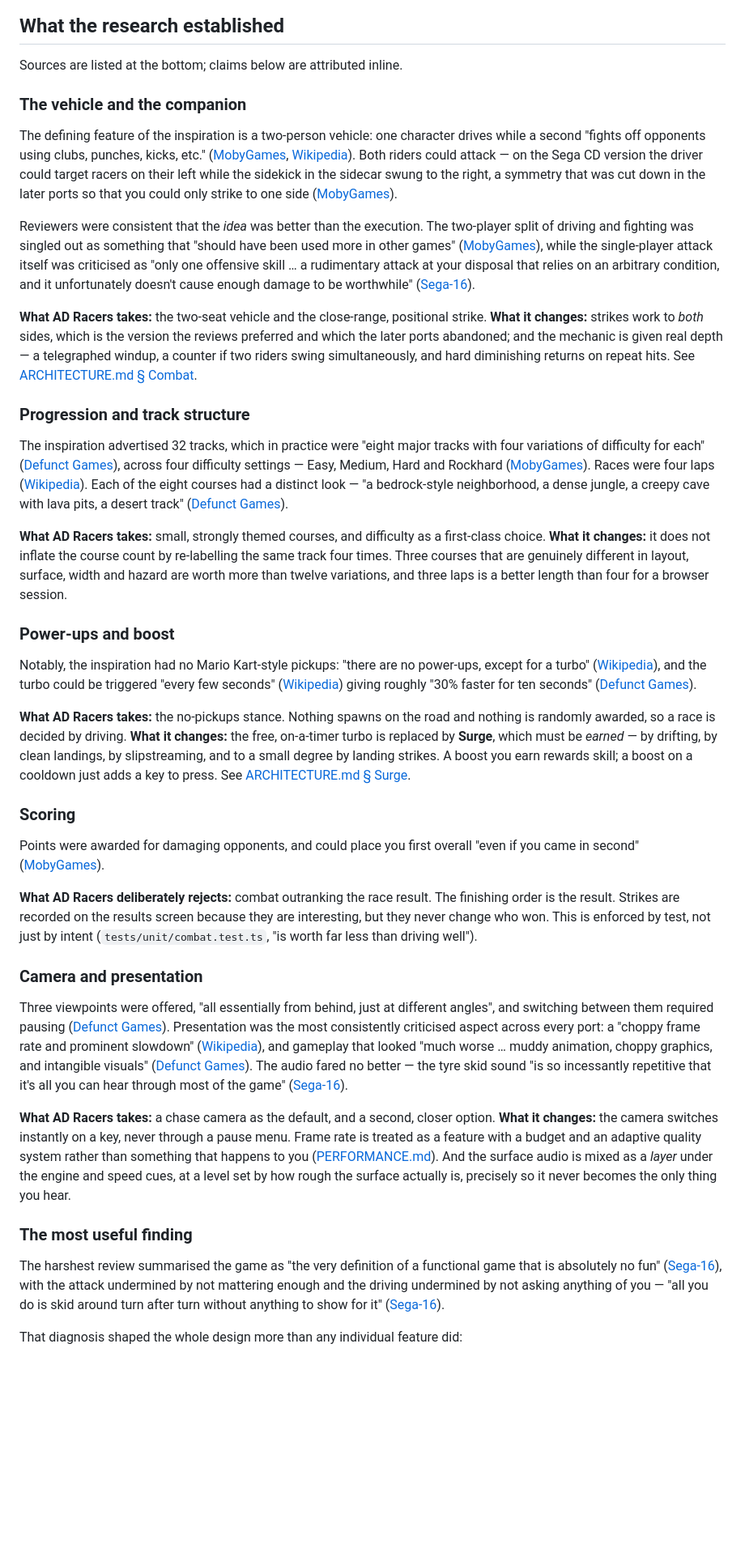
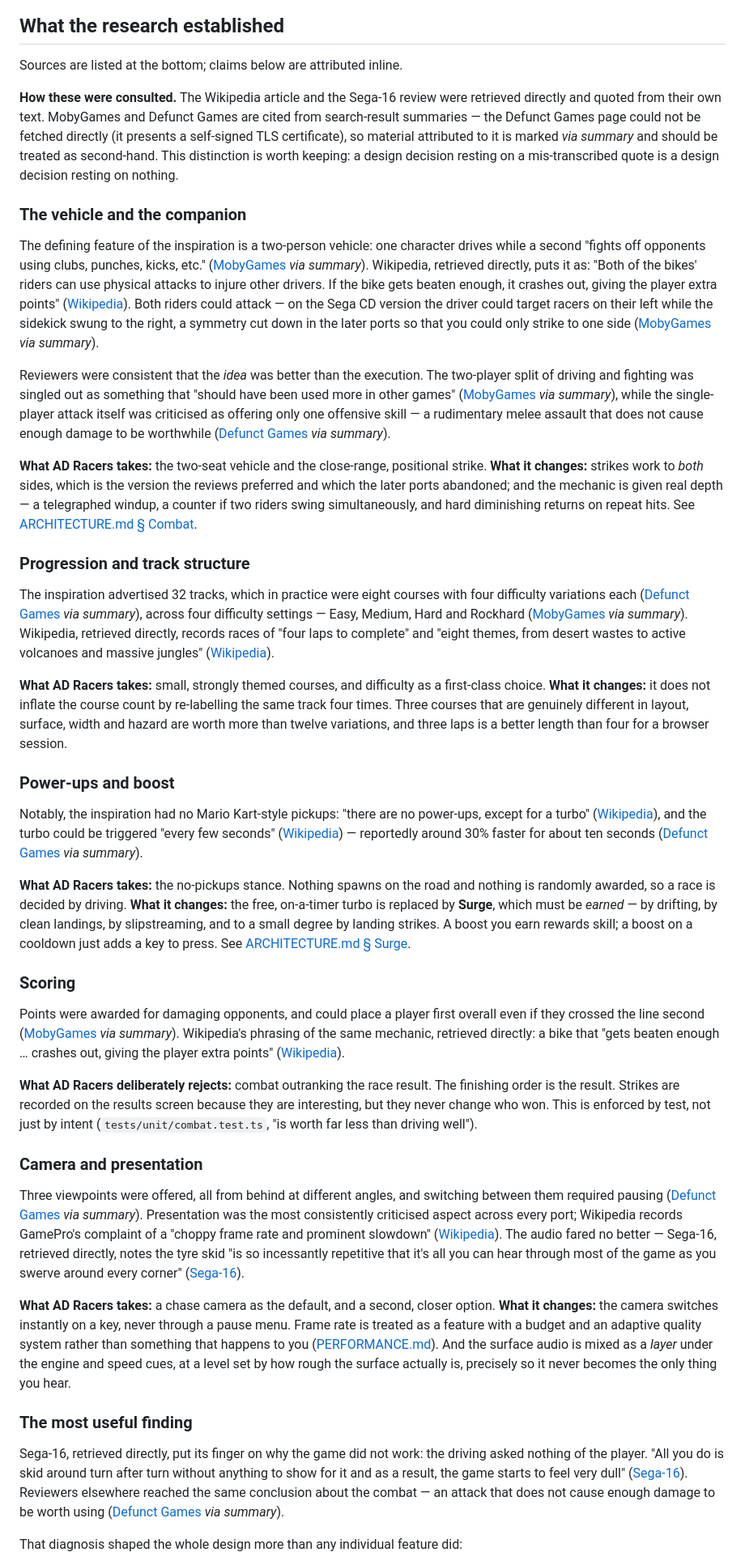
Before and after one commit to metygl/ad-racers, a Markdown page: docs/DESIGN-RESEARCH.md, the part around the change. Shown at 81% size. Rendered like a GitHub page; blank space fills up the shorter version.

Commit message:
Correct source attributions in the research summary
The Defunct Games page presents a self-signed certificate and could not be
fetched, so its material came from search-result summaries rather than its own
text. Quotes are now attributed to the source they were actually read from, and
second-hand material is marked as such.

A design decision resting on a mis-transcribed quote rests on nothing.

```diff
--- a/docs/DESIGN-RESEARCH.md
+++ b/docs/DESIGN-RESEARCH.md
@@ -19,22 +19,32 @@ by code in `src/`, and every name is invented. See
 
 Sources are listed at the bottom; claims below are attributed inline.
 
+**How these were consulted.** The Wikipedia article and the Sega-16 review were
+retrieved directly and quoted from their own text. MobyGames and Defunct Games
+are cited from search-result summaries — the Defunct Games page could not be
+fetched directly (it presents a self-signed TLS certificate), so material
+attributed to it is marked *via summary* and should be treated as second-hand.
+This distinction is worth keeping: a design decision resting on a
+mis-transcribed quote is a design decision resting on nothing.
+
 ### The vehicle and the companion
 
 The defining feature of the inspiration is a two-person vehicle: one character
 drives while a second "fights off opponents using clubs, punches, kicks, etc."
-([MobyGames][moby], [Wikipedia][wiki]). Both riders could attack — on the Sega
-CD version the driver could target racers on their left while the sidekick in
-the sidecar swung to the right, a symmetry that was cut down in the later ports
-so that you could only strike to one side ([MobyGames][moby]).
+([MobyGames][moby] *via summary*). Wikipedia, retrieved directly, puts it as:
+"Both of the bikes' riders can use physical attacks to injure other drivers. If
+the bike gets beaten enough, it crashes out, giving the player extra points"
+([Wikipedia][wiki]). Both riders could attack — on the Sega CD version the
+driver could target racers on their left while the sidekick swung to the right,
+a symmetry cut down in the later ports so that you could only strike to one
+side ([MobyGames][moby] *via summary*).
 
 Reviewers were consistent that the *idea* was better than the execution. The
 two-player split of driving and fighting was singled out as something that
-"should have been used more in other games" ([MobyGames][moby]), while the
-single-player attack itself was criticised as "only one offensive skill … a
-rudimentary attack at your disposal that relies on an arbitrary condition, and
-it unfortunately doesn't cause enough damage to be worthwhile"
-([Sega-16][sega16]).
+"should have been used more in other games" ([MobyGames][moby] *via summary*),
+while the single-player attack itself was criticised as offering only one
+offensive skill — a rudimentary melee assault that does not cause enough damage
+to be worthwhile ([Defunct Games][defunct] *via summary*).
 
 **What AD Racers takes:** the two-seat vehicle and the close-range,
 positional strike. **What it changes:** strikes work to *both* sides, which is
@@ -45,13 +55,12 @@ swing simultaneously, and hard diminishing returns on repeat hits. See
 
 ### Progression and track structure
 
-The inspiration advertised 32 tracks, which in practice were "eight major
-tracks with four variations of difficulty for each" ([Defunct Games][defunct]),
-across four difficulty settings — Easy, Medium, Hard and Rockhard
-([MobyGames][moby]). Races were four laps ([Wikipedia][wiki]). Each of the
-eight courses had a distinct look — "a bedrock-style neighborhood, a dense
-jungle, a creepy cave with lava pits, a desert track" ([Defunct
-Games][defunct]).
+The inspiration advertised 32 tracks, which in practice were eight courses with
+four difficulty variations each ([Defunct Games][defunct] *via summary*), across
+four difficulty settings — Easy, Medium, Hard and Rockhard ([MobyGames][moby]
+*via summary*). Wikipedia, retrieved directly, records races of "four laps to
+complete" and "eight themes, from desert wastes to active volcanoes and massive
+jungles" ([Wikipedia][wiki]).
 
 **What AD Racers takes:** small, strongly themed courses, and difficulty as a
 first-class choice. **What it changes:** it does not inflate the course count
@@ -63,8 +72,8 @@ variations, and three laps is a better length than four for a browser session.
 
 Notably, the inspiration had no Mario Kart-style pickups: "there are no
 power-ups, except for a turbo" ([Wikipedia][wiki]), and the turbo could be
-triggered "every few seconds" ([Wikipedia][wiki]) giving roughly "30% faster
-for ten seconds" ([Defunct Games][defunct]).
+triggered "every few seconds" ([Wikipedia][wiki]) — reportedly around 30% faster
+for about ten seconds ([Defunct Games][defunct] *via summary*).
 
 **What AD Racers takes:** the no-pickups stance. Nothing spawns on the road
 and nothing is randomly awarded, so a race is decided by driving.
@@ -75,8 +84,11 @@ cooldown just adds a key to press. See [ARCHITECTURE.md § Surge](./ARCHITECTURE
 
 ### Scoring
 
-Points were awarded for damaging opponents, and could place you first overall
-"even if you came in second" ([MobyGames][moby]).
+Points were awarded for damaging opponents, and could place a player first
+overall even if they crossed the line second ([MobyGames][moby] *via summary*).
+Wikipedia's phrasing of the same mechanic, retrieved directly: a bike that "gets
+beaten enough … crashes out, giving the player extra points"
+([Wikipedia][wiki]).
 
 **What AD Racers deliberately rejects:** combat outranking the race result.
 The finishing order is the result. Strikes are recorded on the results screen
@@ -86,14 +98,14 @@ than driving well").
 
 ### Camera and presentation
 
-Three viewpoints were offered, "all essentially from behind, just at different
-angles", and switching between them required pausing ([Defunct
-Games][defunct]). Presentation was the most consistently criticised aspect
-across every port: a "choppy frame rate and prominent slowdown"
-([Wikipedia][wiki]), and gameplay that looked "much worse … muddy animation,
-choppy graphics, and intangible visuals" ([Defunct Games][defunct]). The audio
-fared no better — the tyre skid sound "is so incessantly repetitive that it's
-all you can hear through most of the game" ([Sega-16][sega16]).
+Three viewpoints were offered, all from behind at different angles, and
+switching between them required pausing ([Defunct Games][defunct] *via
+summary*). Presentation was the most consistently criticised aspect across every
+port; Wikipedia records GamePro's complaint of a "choppy frame rate and
+prominent slowdown" ([Wikipedia][wiki]). The audio fared no better — Sega-16,
+retrieved directly, notes the tyre skid "is so incessantly repetitive that it's
+all you can hear through most of the game as you swerve around every corner"
+([Sega-16][sega16]).
 
 **What AD Racers takes:** a chase camera as the default, and a second, closer
 option.
@@ -106,11 +118,12 @@ surface actually is, precisely so it never becomes the only thing you hear.
 
 ### The most useful finding
 
-The harshest review summarised the game as "the very definition of a functional
-game that is absolutely no fun" ([Sega-16][sega16]), with the attack
-undermined by not mattering enough and the driving undermined by not asking
-anything of you — "all you do is skid around turn after turn without anything
-to show for it" ([Sega-16][sega16]).
+Sega-16, retrieved directly, put its finger on why the game did not work: the
+driving asked nothing of the player. "All you do is skid around turn after turn
+without anything to show for it and as a result, the game starts to feel very
+dull" ([Sega-16][sega16]). Reviewers elsewhere reached the same conclusion about
+the combat — an attack that does not cause enough damage to be worth using
+([Defunct Games][defunct] *via summary*).
 
 That diagnosis shaped the whole design more than any individual feature did:
 
```
